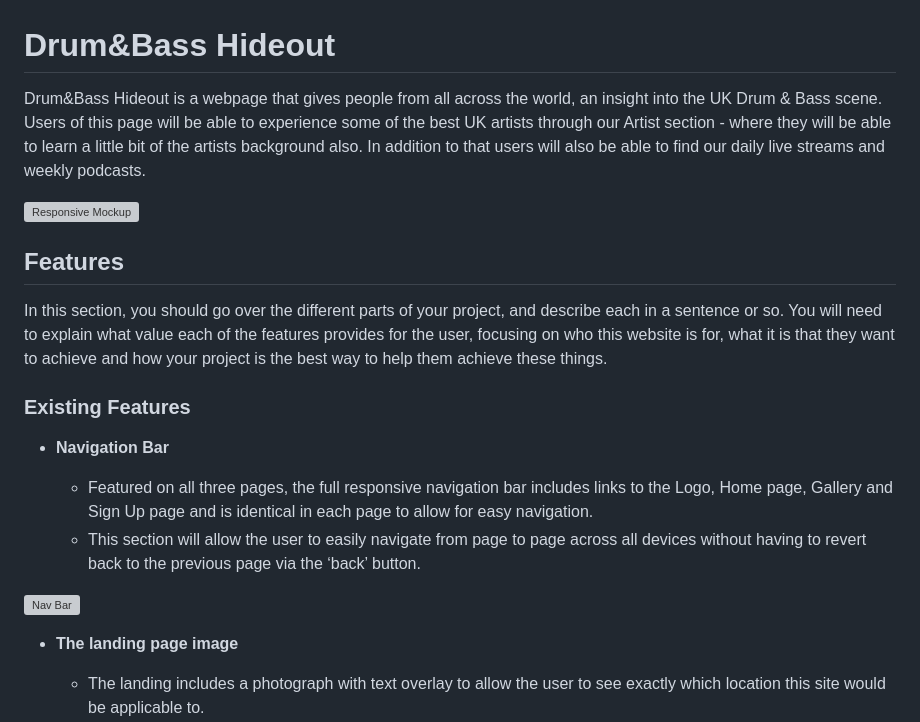
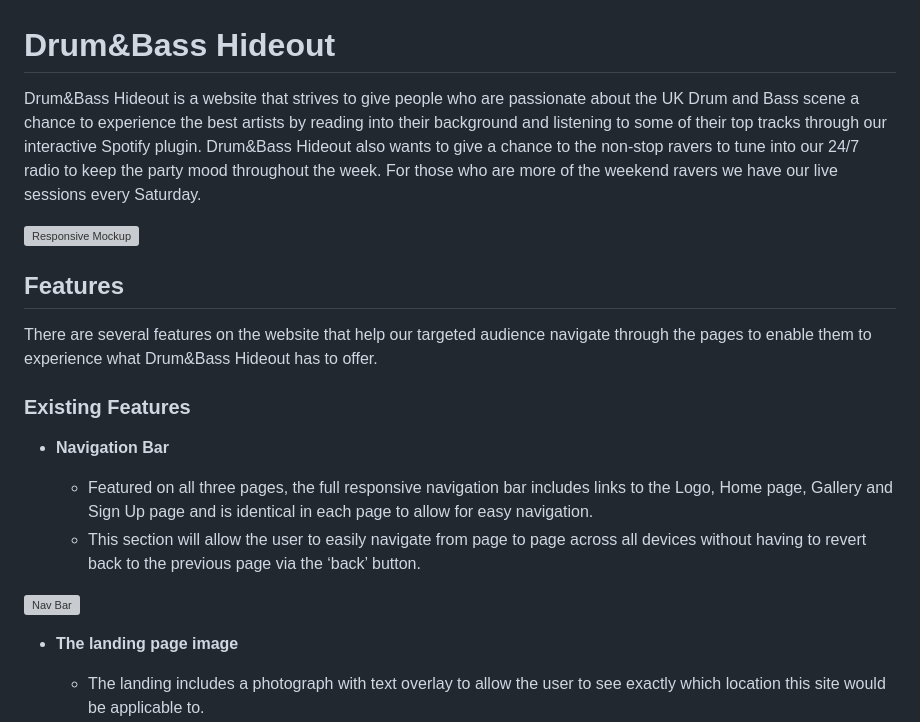
Before and after one commit to Jordan-Boulton1/Drum-Bass-Hideout, a Markdown page: README.md, the part around the change printed below. Rendered like a GitHub page; grey boxes are pictures that could not be loaded.

Commit message:
feat: fix introduction paragraph

```diff
--- a/README.md
+++ b/README.md
@@ -1,12 +1,13 @@
 # Drum&Bass Hideout
 
-Drum&Bass Hideout is a webpage that gives people from all across the world, an insight into the UK Drum & Bass scene. Users of this page will be able to experience some of the best UK artists through our Artist section - where they will be able to learn a little bit of the artists background also. In addition to that users will also be able to find our daily live streams and weekly podcasts.
+Drum&Bass Hideout is a website that strives to give people who are passionate about the UK Drum and Bass scene a chance to experience the best artists by reading into their background and listening to some of their top tracks through our interactive Spotify plugin.
+Drum&Bass Hideout also wants to give a chance to the non-stop ravers to tune into our 24/7 radio to keep the party mood throughout the week. For those who are more of the weekend ravers we have our live sessions every Saturday.
 
 ![Responsive Mockup](https://github.com/Jordan-Boulton1/pp1-ci/blob/main/assets/images/responsive-mockup.PNG)
 
 ## Features
 
-In this section, you should go over the different parts of your project, and describe each in a sentence or so. You will need to explain what value each of the features provides for the user, focusing on who this website is for, what it is that they want to achieve and how your project is the best way to help them achieve these things.
+There are several features on the website that help our targeted audience navigate through the pages to enable them to experience what Drum&Bass Hideout has to offer.
 
 ### Existing Features
 
```
Also changed, not shown: other parts of README.md (+1 -1 lines).
